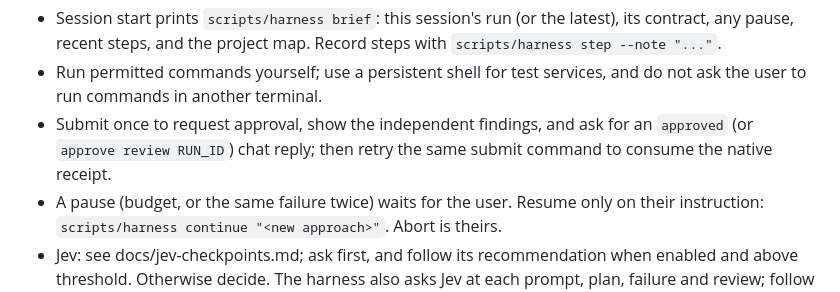
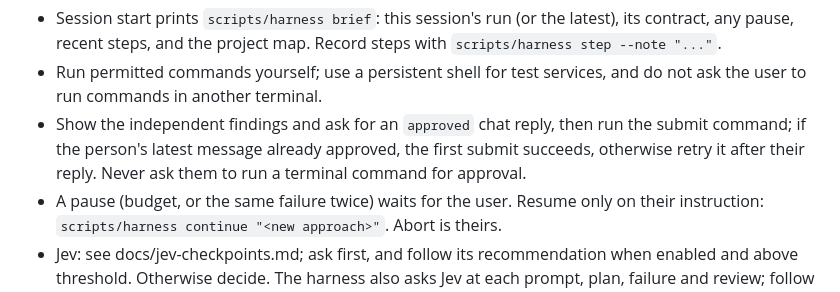
Before and after one commit to firebrikdotcom/arc-harness, a Markdown page: AGENTS.md, the part around the change. GitHub-like rendering.

Commit message:
Refresh the generated agent guide for chat-only review approval

```diff
--- a/AGENTS.md
+++ b/AGENTS.md
@@ -80,7 +80,7 @@ scripts/harness review done                 # needs an approval of the current f
 
 - Session start prints `scripts/harness brief`: this session's run (or the latest), its contract, any pause, recent steps, and the project map. Record steps with `scripts/harness step --note "..."`.
 - Run permitted commands yourself; use a persistent shell for test services, and do not ask the user to run commands in another terminal.
-- Submit once to request approval, show the independent findings, and ask for an `approved` (or `approve review RUN_ID`) chat reply; then retry the same submit command to consume the native receipt.
+- Show the independent findings and ask for an `approved` chat reply, then run the submit command; if the person's latest message already approved, the first submit succeeds, otherwise retry it after their reply. Never ask them to run a terminal command for approval.
 - A pause (budget, or the same failure twice) waits for the user. Resume only on their instruction: `scripts/harness continue "<new approach>"`. Abort is theirs.
 - Jev: see docs/jev-checkpoints.md; ask first, and follow its recommendation when enabled and above threshold. Otherwise decide. The harness also asks Jev at each prompt, plan, failure and review; follow a `Jev ...` line within the rules. Ask at other real choices yourself, not per tool call.
 - Role orchestration and judgment checkpoints: docs/orchestration.md. Read it when `dispatch.enabled` or `typesafe.enforce_decisions` is enabled in the shared `config.json`; use the native bridge for supported models and the external launcher otherwise.
```
